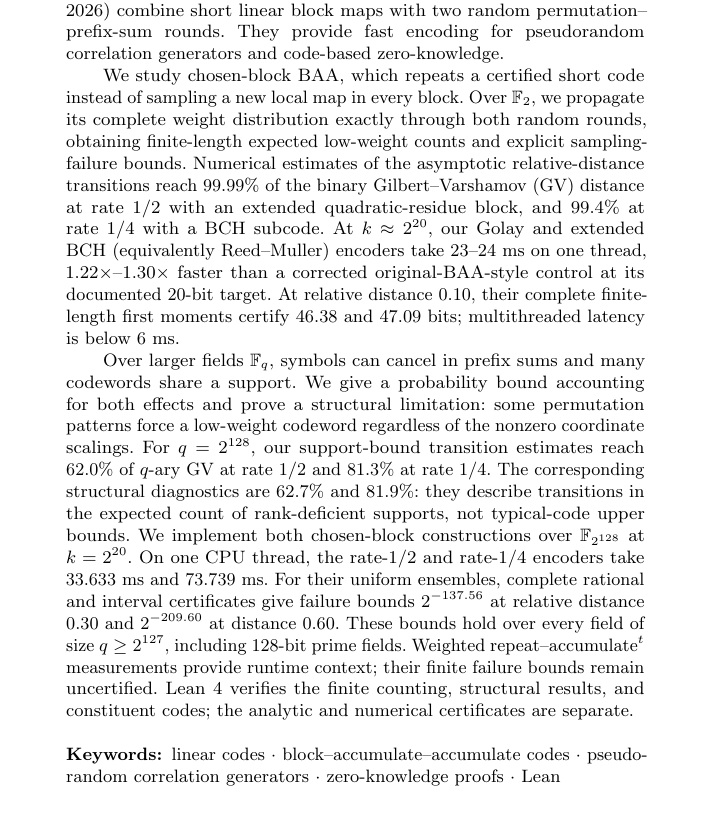
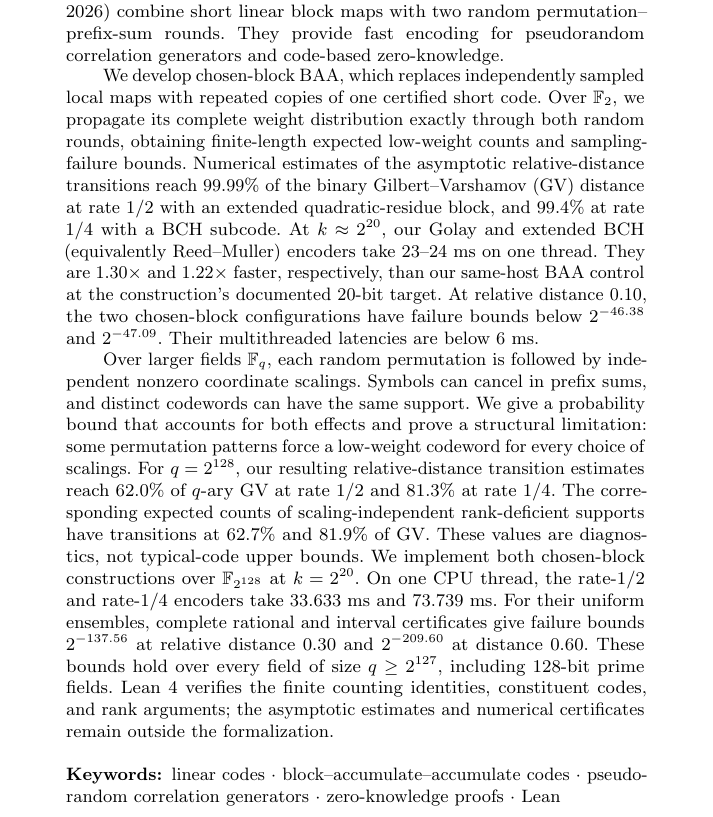
Before and after one commit to ladnir/gen-BAA, a LaTeX thesis (main.tex): part of page 1 of 54, cut so that both start at the same text. Compiled offline with pdfLaTeX.

Commit message:
Update on Overleaf.

```diff
--- a/main.tex
+++ b/main.tex
@@ -72,38 +72,39 @@ Block--Accumulate--Accumulate (BAA) codes (CRYPTO 2026) combine short linear
 block maps with two random permutation--prefix-sum rounds.  They provide fast
 encoding for pseudorandom correlation generators and code-based zero-knowledge.
 
-\qquad We study chosen-block BAA, which repeats a certified short code instead
-of sampling a new local map in every block.  Over $\F_2$, we propagate its
-complete weight distribution exactly through both random rounds, obtaining
-finite-length expected low-weight counts and explicit sampling-failure bounds.
+\qquad We develop chosen-block BAA, which replaces independently sampled local
+maps with repeated copies of one certified short code.  Over $\F_2$, we
+propagate its complete weight distribution exactly through both random rounds,
+obtaining finite-length expected low-weight counts and sampling-failure bounds.
 Numerical estimates of the asymptotic relative-distance transitions
 reach $99.99\%$ of the binary Gilbert--Varshamov (GV) distance at rate $1/2$
 with an extended quadratic-residue block, and $99.4\%$ at rate $1/4$ with a BCH
 subcode.  At $k\approx2^{20}$, our Golay and extended BCH (equivalently
-Reed--Muller) encoders take $23$--$24$~ms on one thread,
-$1.22\times$--$1.30\times$ faster than a corrected original-BAA-style
-control at its documented $20$-bit target.  At relative distance $0.10$,
-their complete finite-length first moments certify $46.38$ and $47.09$ bits;
-multithreaded latency is below $6$~ms.
-
-\qquad Over larger fields $\F_q$, symbols can cancel in prefix sums and many
-codewords share a support.  We give a probability bound accounting for both
-effects and prove a structural limitation: some permutation patterns force a
-low-weight codeword regardless of the nonzero coordinate scalings.  For
-$q=2^{128}$, our support-bound transition estimates reach $62.0\%$ of $q$-ary
-GV at rate $1/2$ and $81.3\%$ at rate $1/4$.  The corresponding structural
-diagnostics are $62.7\%$ and $81.9\%$: they describe transitions in the expected
-count of rank-deficient supports, not typical-code upper bounds.  We implement
-both chosen-block constructions over $\F_{2^{128}}$ at $k=2^{20}$.
+Reed--Muller) encoders take $23$--$24$~ms on one thread.  They are
+$1.30\times$ and $1.22\times$ faster, respectively, than our same-host BAA
+control at the construction's documented $20$-bit target.  At relative distance
+$0.10$, the two chosen-block configurations have failure bounds below
+$2^{-46.38}$ and $2^{-47.09}$.  Their multithreaded latencies are below $6$~ms.
+
+\qquad Over larger fields $\F_q$, each random permutation is followed by
+independent nonzero coordinate scalings.  Symbols can cancel in prefix sums,
+and distinct codewords can have the same support.  We give a probability bound
+that accounts for both effects and prove a structural limitation: some
+permutation patterns force a low-weight codeword for every choice of scalings.
+For $q=2^{128}$, our resulting relative-distance transition estimates reach
+$62.0\%$ of $q$-ary GV at rate $1/2$ and $81.3\%$ at rate $1/4$.  The
+corresponding expected counts of scaling-independent rank-deficient supports
+have transitions at $62.7\%$ and $81.9\%$ of GV.  These values are diagnostics,
+not typical-code upper bounds.  We implement both chosen-block constructions
+over $\F_{2^{128}}$ at $k=2^{20}$.
 On one CPU thread, the rate-$1/2$ and rate-$1/4$ encoders take $33.633$~ms
 and $73.739$~ms.  For their uniform ensembles, complete rational and interval
 certificates give failure bounds $2^{-137.56}$ at relative distance $0.30$
 and $2^{-209.60}$ at distance $0.60$.  These bounds hold over every field
-of size $q\ge2^{127}$, including $128$-bit prime fields.  Weighted
-repeat--accumulate$^t$ measurements provide runtime context; their finite
-failure bounds remain uncertified.  Lean~4 verifies the finite counting,
-structural results, and constituent codes; the analytic and numerical
-certificates are separate.
+of size $q\ge2^{127}$, including $128$-bit prime fields.  Lean~4 verifies the
+finite counting identities, constituent codes, and rank arguments; the
+asymptotic estimates and numerical certificates remain outside the
+formalization.
 \keywords{linear codes \and block--accumulate--accumulate codes \and pseudorandom correlation generators \and zero-knowledge
 proofs \and Lean}
 \end{abstract}
```
